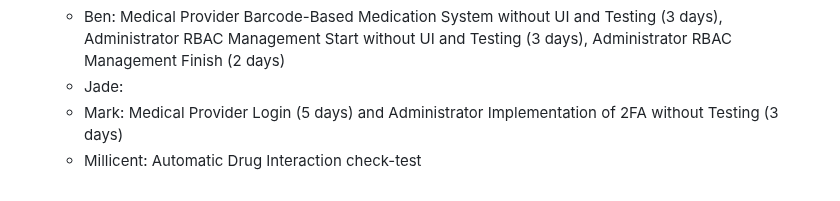
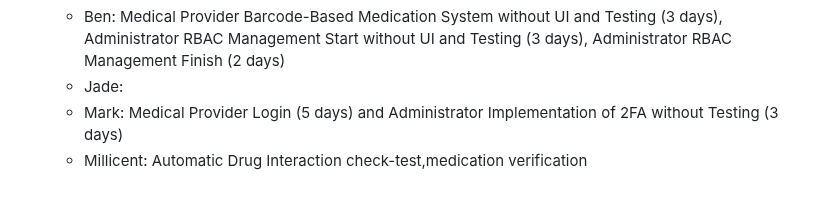
Before and after one commit to mjvillamayor/IST303_Project_Spring2025, a Markdown page: README.md, the part around the change. GitHub-like rendering.

Commit message:
Responded to the checkin question

```diff
--- a/README.md
+++ b/README.md
@@ -226,4 +226,4 @@
   - Ben: Medical Provider Barcode-Based Medication System without UI and Testing (3 days), Administrator RBAC Management Start without UI and Testing (3 days), Administrator RBAC Management Finish (2 days)
   - Jade:
   - Mark: Medical Provider Login (5 days) and Administrator Implementation of 2FA without Testing (3 days)
-  - Millicent: Automatic Drug Interaction check-test
+  - Millicent: Automatic Drug Interaction check-test,medication verification
```
